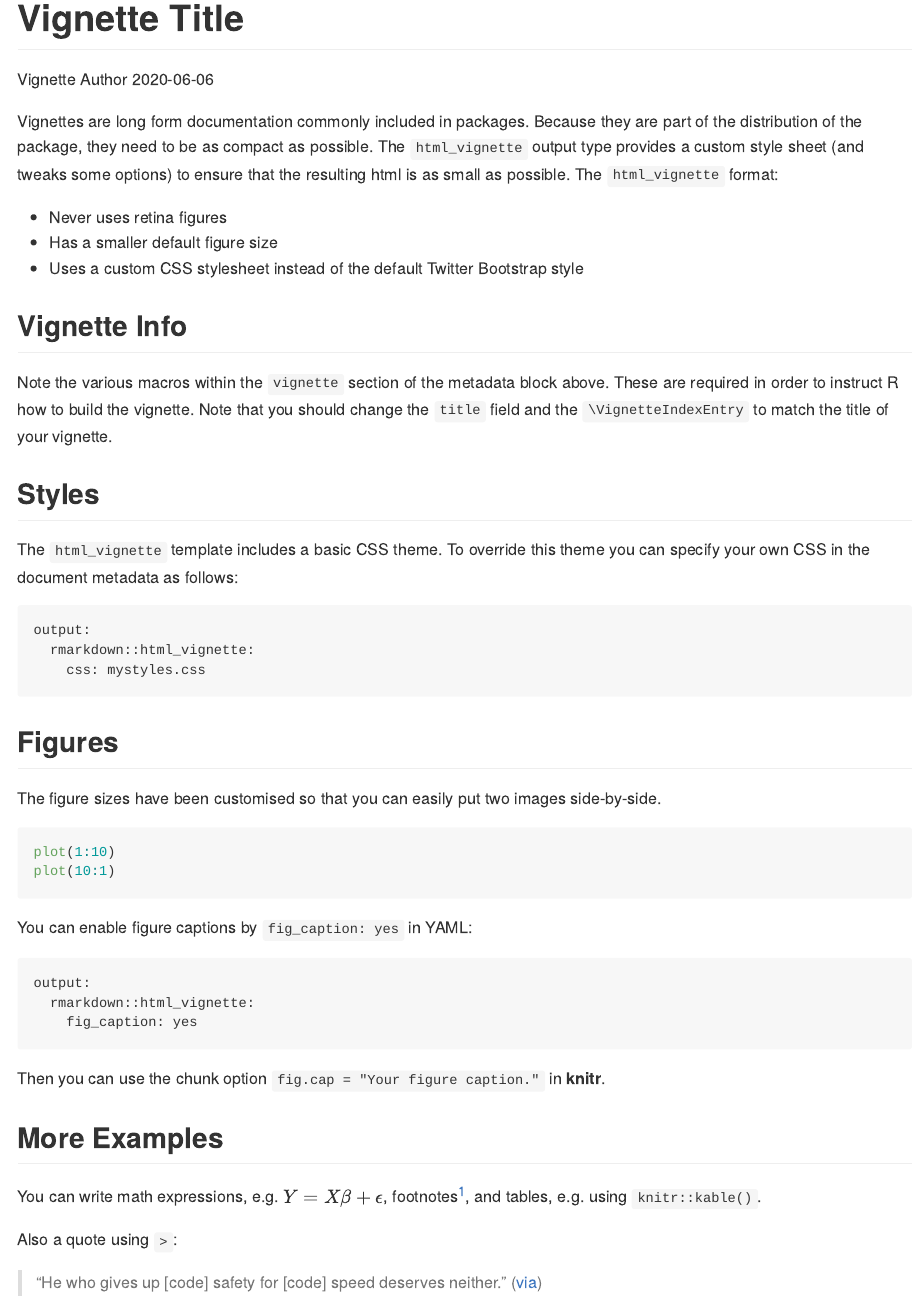
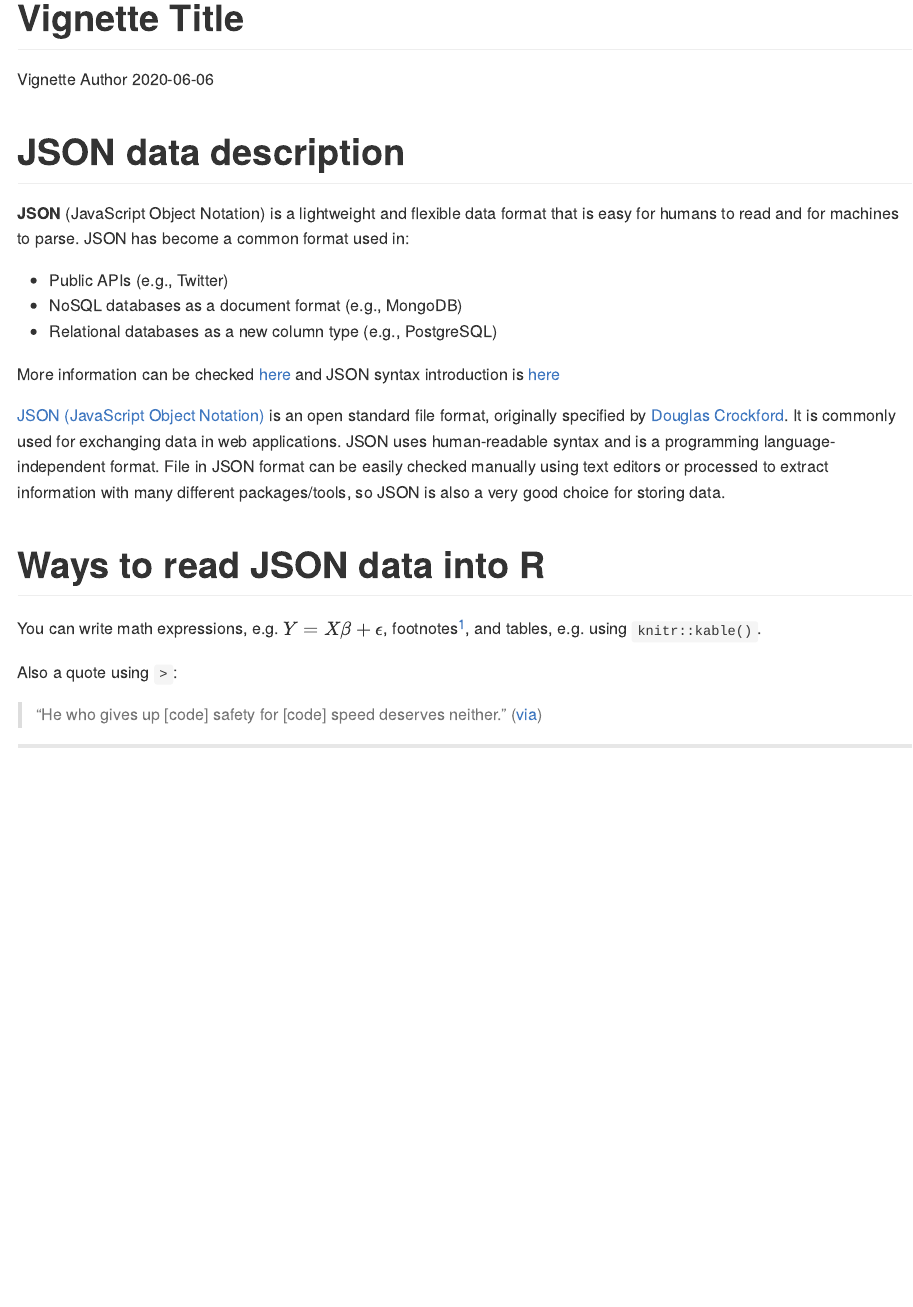
Before and after one commit to ncsutsun4/st558_project1, an R Markdown document (ST558_Project_1.Rmd): the page in a window 1100 px wide, from its top. Rendered offline with R 4.5, knitr and Pandoc, with nearby package versions; the code chunks are not run, so their results and figures are left out; both versions are drawn in the output format of the newer one.

Commit message:
Begin to write API

````diff
--- a/ST558_Project_1.Rmd
+++ b/ST558_Project_1.Rmd
@@ -2,11 +2,7 @@
 title: "Vignette Title"
 author: "Vignette Author"
 date: "`r Sys.Date()`"
-output: rmarkdown::html_vignette
-vignette: >
-  %\VignetteIndexEntry{Vignette Title}
-  %\VignetteEngine{knitr::rmarkdown}
-  %\VignetteEncoding{UTF-8}
+output: rmarkdown::github_document
 ---
 
 ```{r setup, include = FALSE}
@@ -15,43 +11,28 @@ knitr::opts_chunk$set(
   comment = "#>"
 )
 ```
+# JSON data description
 
-Vignettes are long form documentation commonly included in packages. Because they are part of the distribution of the package, they need to be as compact as possible. The `html_vignette` output type provides a custom style sheet (and tweaks some options) to ensure that the resulting html is as small as possible. The `html_vignette` format:
+  **JSON** (JavaScript Object Notation) is a lightweight and flexible data format that is easy for humans to read and for machines to parse. JSON has become a common format used in:
 
-- Never uses retina figures
-- Has a smaller default figure size
-- Uses a custom CSS stylesheet instead of the default Twitter Bootstrap style
+  * Public APIs (e.g., Twitter)
+  * NoSQL databases as a document format (e.g., MongoDB)
+  * Relational databases as a new column type (e.g., PostgreSQL)
 
-## Vignette Info
 
-Note the various macros within the `vignette` section of the metadata block above. These are required in order to instruct R how to build the vignette. Note that you should change the `title` field and the `\VignetteIndexEntry` to match the title of your vignette.
 
-## Styles
+  More information can be checked [here](https://en.wikipedia.org/wiki/JSON) and JSON syntax introduction is [here](http://json.org/)
 
-The `html_vignette` template includes a basic CSS theme. To override this theme you can specify your own CSS in the document metadata as follows:
+  [JSON (JavaScript Object Notation)](https://en.wikipedia.org/wiki/JSON) is an open standard file format, originally specified by [Douglas Crockford](https://en.wikipedia.org/wiki/Douglas_Crockford). It is commonly used for exchanging data in web applications. JSON uses human-readable syntax and is a programming language-independent format. File in JSON format can be easily checked manually using text editors or processed to extract information with many different packages/tools, so JSON is also a very good choice for storing data.
 
-    output:
-      rmarkdown::html_vignette:
-        css: mystyles.css
+# Ways to read JSON data into R
 
-## Figures
 
-The figure sizes have been customised so that you can easily put two images side-by-side.
 
-```{r, fig.show='hold'}
-plot(1:10)
-plot(10:1)
-```
 
-You can enable figure captions by `fig_caption: yes` in YAML:
 
-    output:
-      rmarkdown::html_vignette:
-        fig_caption: yes
 
-Then you can use the chunk option `fig.cap = "Your figure caption."` in **knitr**.
 
-## More Examples
 
 You can write math expressions, e.g. $Y = X\beta + \epsilon$, footnotes^[A footnote here.], and tables, e.g. using `knitr::kable()`.
 
````
Also changed, not shown: README.md.
